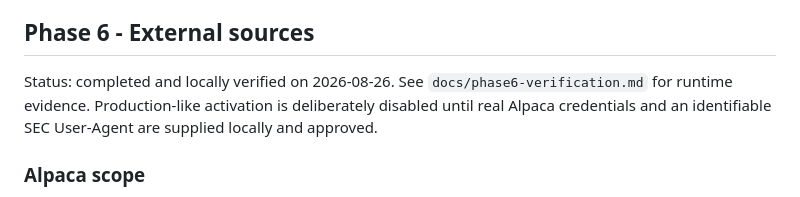
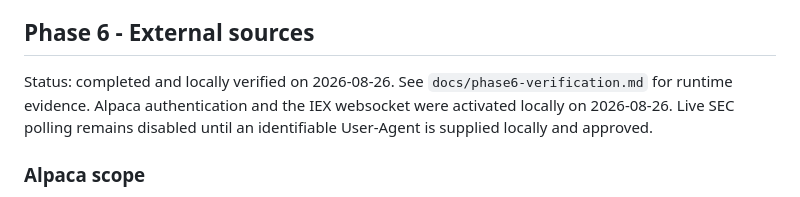
Before and after one commit to amihaygr/MarketPilot, a Markdown page: docs/implementation-plan.md, the part around the change. Drawn GitHub-style.

```diff
--- a/docs/implementation-plan.md
+++ b/docs/implementation-plan.md
@@ -143,9 +143,9 @@ Status: completed and locally verified on 2026-08-25. See
 ## Phase 6 - External sources
 
 Status: completed and locally verified on 2026-08-26. See
-`docs/phase6-verification.md` for runtime evidence. Production-like activation is
-deliberately disabled until real Alpaca credentials and an identifiable SEC
-User-Agent are supplied locally and approved.
+`docs/phase6-verification.md` for runtime evidence. Alpaca authentication and the
+IEX websocket were activated locally on 2026-08-26. Live SEC polling remains
+disabled until an identifiable User-Agent is supplied locally and approved.
 
 ### Alpaca scope
 
```
Also changed, not shown: docs/phase6-verification.md (+30 -9 lines).
